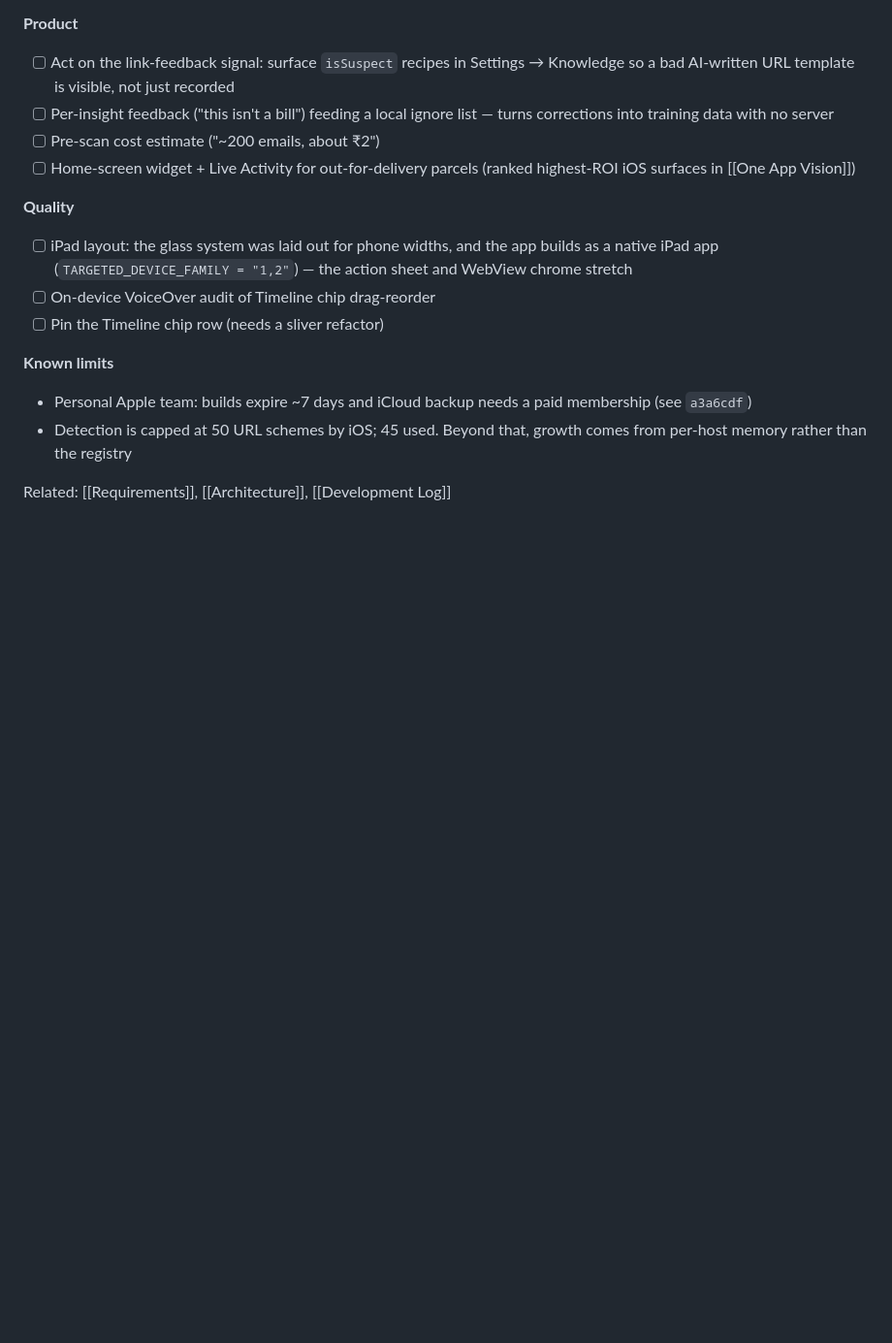
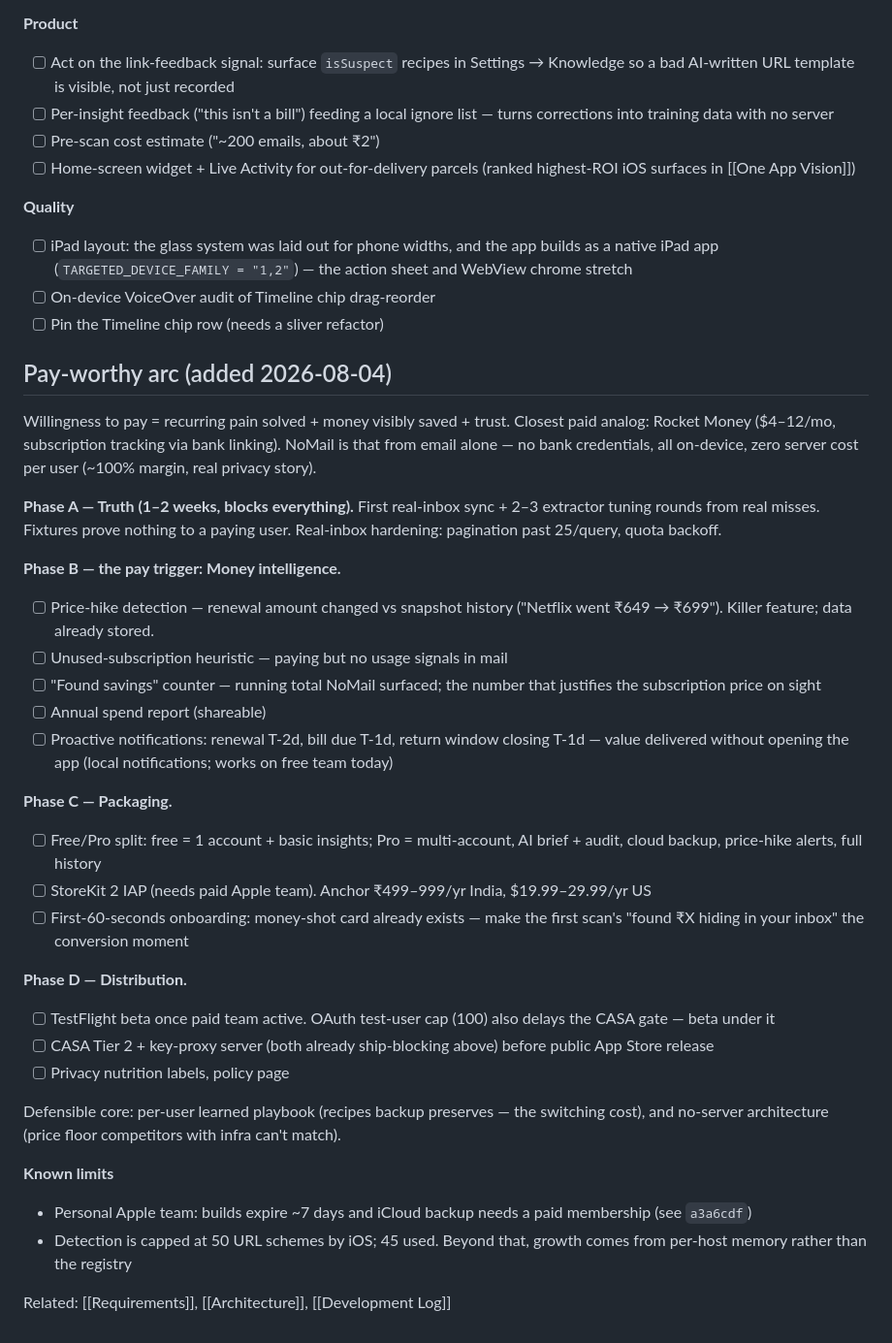
Before and after one commit to peersclub/hmail, a Markdown page: NoMail/Roadmap.md, the part around the change. Shown at 97% size. Drawn GitHub-style; blank space fills up the shorter version.

Commit message:
docs(vault): add pay-worthy monetization arc to roadmap

```diff
--- a/NoMail/Roadmap.md
+++ b/NoMail/Roadmap.md
@@ -64,6 +64,47 @@ marker on every action row. See [[Architecture]].
 - [ ] On-device VoiceOver audit of Timeline chip drag-reorder
 - [ ] Pin the Timeline chip row (needs a sliver refactor)
 
+## Pay-worthy arc (added 2026-08-04)
+
+Willingness to pay = recurring pain solved + money visibly saved + trust.
+Closest paid analog: Rocket Money ($4–12/mo, subscription tracking via bank
+linking). NoMail is that from email alone — no bank credentials, all
+on-device, zero server cost per user (~100% margin, real privacy story).
+
+**Phase A — Truth (1–2 weeks, blocks everything).** First real-inbox sync +
+2–3 extractor tuning rounds from real misses. Fixtures prove nothing to a
+paying user. Real-inbox hardening: pagination past 25/query, quota backoff.
+
+**Phase B — the pay trigger: Money intelligence.**
+- [ ] Price-hike detection — renewal amount changed vs snapshot history
+      ("Netflix went ₹649 → ₹699"). Killer feature; data already stored.
+- [ ] Unused-subscription heuristic — paying but no usage signals in mail
+- [ ] "Found savings" counter — running total NoMail surfaced; the number
+      that justifies the subscription price on sight
+- [ ] Annual spend report (shareable)
+- [ ] Proactive notifications: renewal T-2d, bill due T-1d, return window
+      closing T-1d — value delivered without opening the app (local
+      notifications; works on free team today)
+
+**Phase C — Packaging.**
+- [ ] Free/Pro split: free = 1 account + basic insights; Pro = multi-account,
+      AI brief + audit, cloud backup, price-hike alerts, full history
+- [ ] StoreKit 2 IAP (needs paid Apple team). Anchor ₹499–999/yr India,
+      $19.99–29.99/yr US
+- [ ] First-60-seconds onboarding: money-shot card already exists — make the
+      first scan's "found ₹X hiding in your inbox" the conversion moment
+
+**Phase D — Distribution.**
+- [ ] TestFlight beta once paid team active. OAuth test-user cap (100) also
+      delays the CASA gate — beta under it
+- [ ] CASA Tier 2 + key-proxy server (both already ship-blocking above)
+      before public App Store release
+- [ ] Privacy nutrition labels, policy page
+
+Defensible core: per-user learned playbook (recipes backup preserves — the
+switching cost), and no-server architecture (price floor competitors with
+infra can't match).
+
 **Known limits**
 - Personal Apple team: builds expire ~7 days and iCloud backup needs a paid
   membership (see `a3a6cdf`)
```
